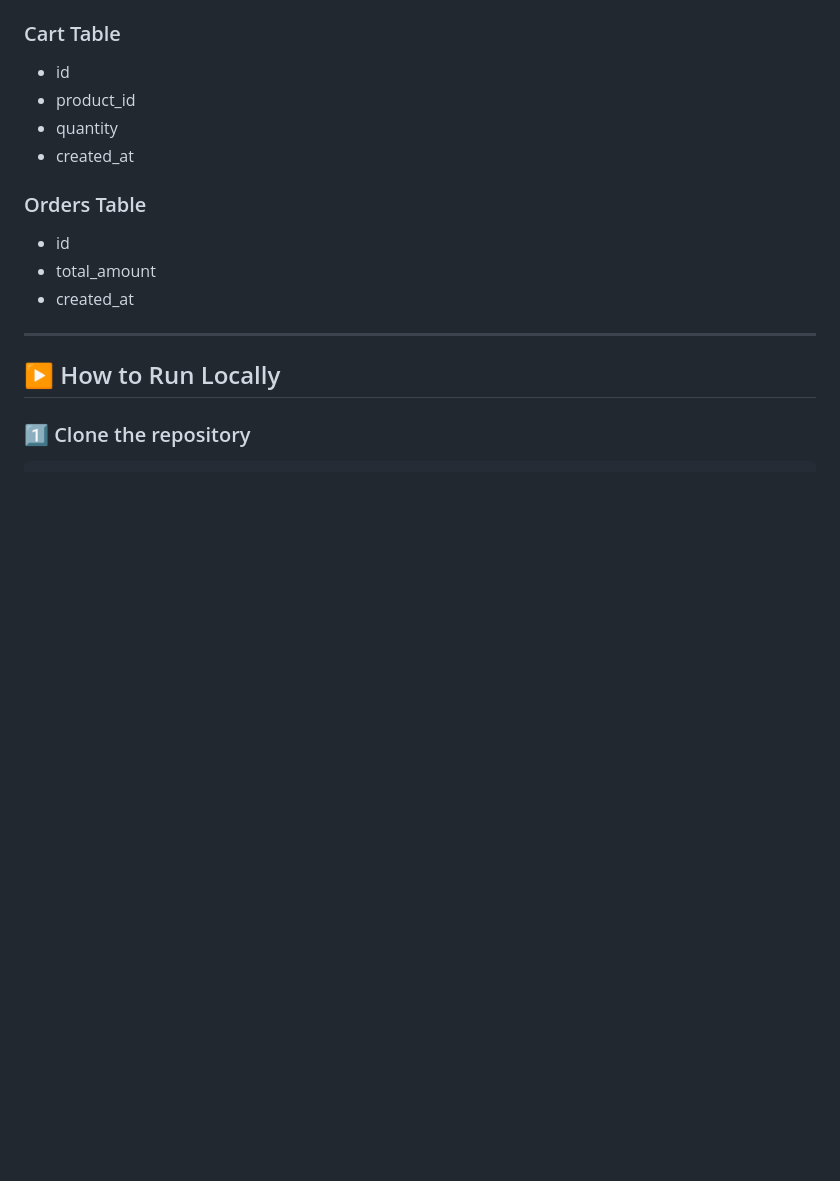
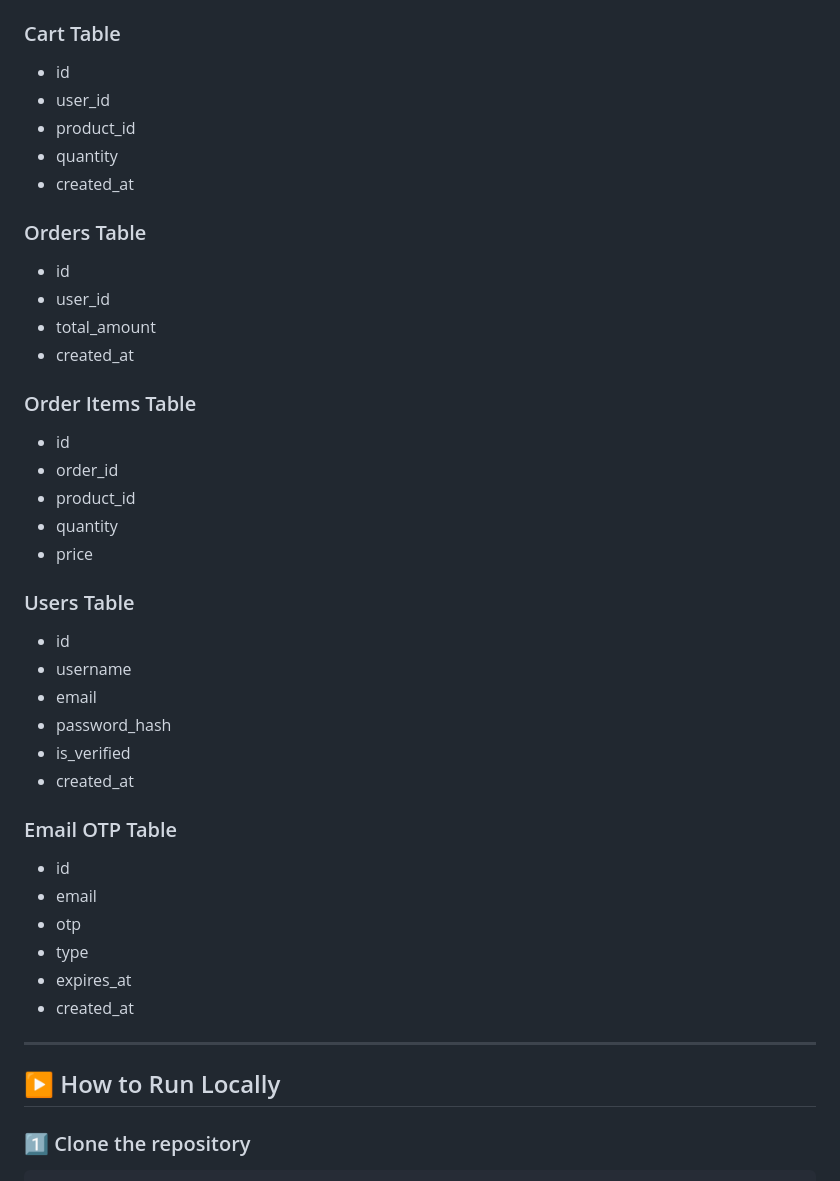
Before and after one commit to SubhanduG/mini-ecommerce-flask, a Markdown page: README.md, the part around the change. Drawn GitHub-style; blank space fills up the shorter version.

Commit message:
Update README with detailed project documentation

```diff
--- a/README.md
+++ b/README.md
@@ -90,6 +90,7 @@ Environment variables - Git & GitHub - Modular backend architecture
 ### Cart Table
 
 -   id
+-   user_id
 -   product_id
 -   quantity
 -   created_at
@@ -97,7 +98,34 @@ Environment variables - Git & GitHub - Modular backend architecture
 ### Orders Table
 
 -   id
+-   user_id
 -   total_amount
+-   created_at
+
+### Order Items Table
+
+-   id
+-   order_id
+-   product_id
+-   quantity
+-   price
+
+### Users Table
+
+-   id
+-   username
+-   email
+-   password_hash
+-   is_verified
+-   created_at
+
+### Email OTP Table
+
+-   id
+-   email
+-   otp
+-   type
+-   expires_at
 -   created_at
 
 ------------------------------------------------------------------------
```
